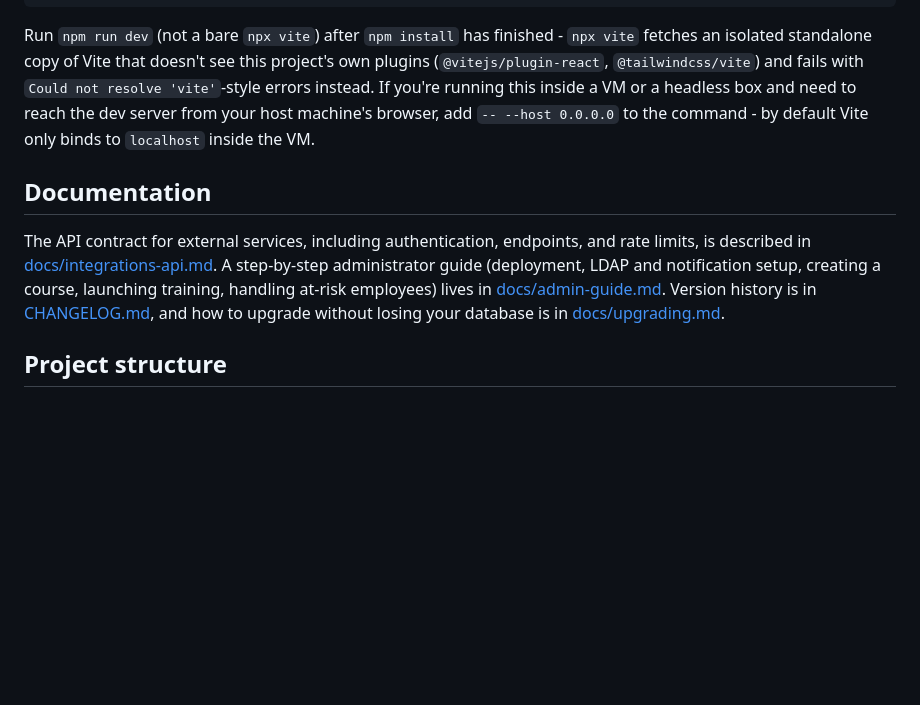
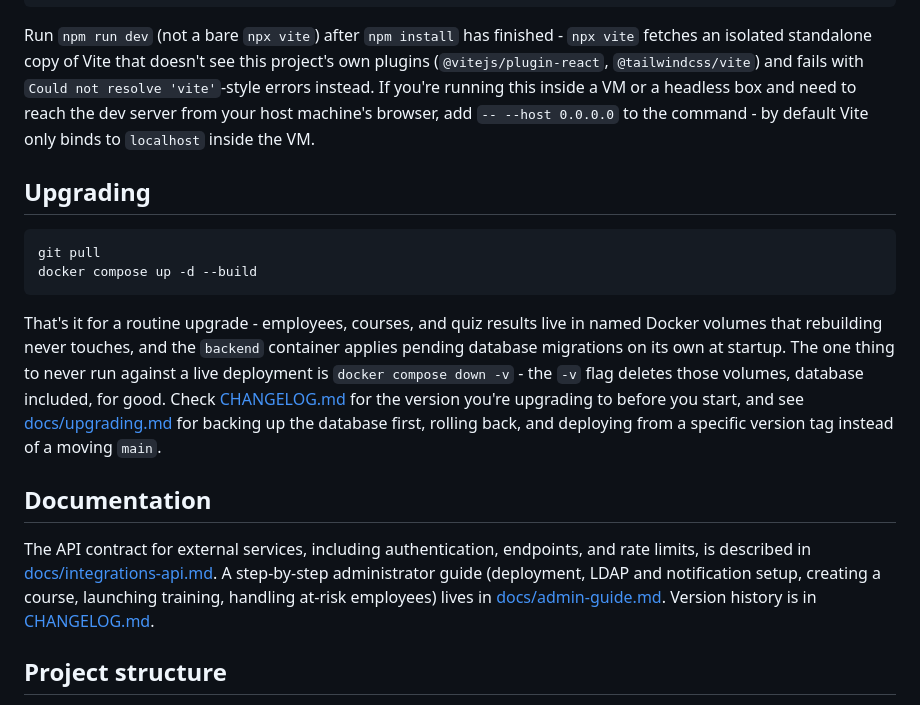
Before and after one commit to cleverg0d/Awareness, a Markdown page: README.md, the part around the change. GitHub-like rendering; blank space fills up the shorter version.

````diff
--- a/README.md
+++ b/README.md
@@ -152,14 +152,28 @@ errors instead. If you're running this inside a VM or a headless box and need to
 server from your host machine's browser, add `-- --host 0.0.0.0` to the command - by default Vite
 only binds to `localhost` inside the VM.
 
+## Upgrading
+
+```bash
+git pull
+docker compose up -d --build
+```
+
+That's it for a routine upgrade - employees, courses, and quiz results live in named Docker
+volumes that rebuilding never touches, and the `backend` container applies pending database
+migrations on its own at startup. The one thing to never run against a live deployment is
+`docker compose down -v` - the `-v` flag deletes those volumes, database included, for good. Check
+[CHANGELOG.md](CHANGELOG.md) for the version you're upgrading to before you start, and see
+[docs/upgrading.md](docs/upgrading.md) for backing up the database first, rolling back, and
+deploying from a specific version tag instead of a moving `main`.
+
 ## Documentation
 
 The API contract for external services, including authentication, endpoints, and rate limits, is
 described in [docs/integrations-api.md](docs/integrations-api.md). A step-by-step administrator
 guide (deployment, LDAP and notification setup, creating a course, launching training, handling
 at-risk employees) lives in [docs/admin-guide.md](docs/admin-guide.md). Version history is in
-[CHANGELOG.md](CHANGELOG.md), and how to upgrade without losing your database is in
-[docs/upgrading.md](docs/upgrading.md).
+[CHANGELOG.md](CHANGELOG.md).
 
 ## Project structure
 
````
Also changed, not shown: README.ru.md (+18 -3 lines).
